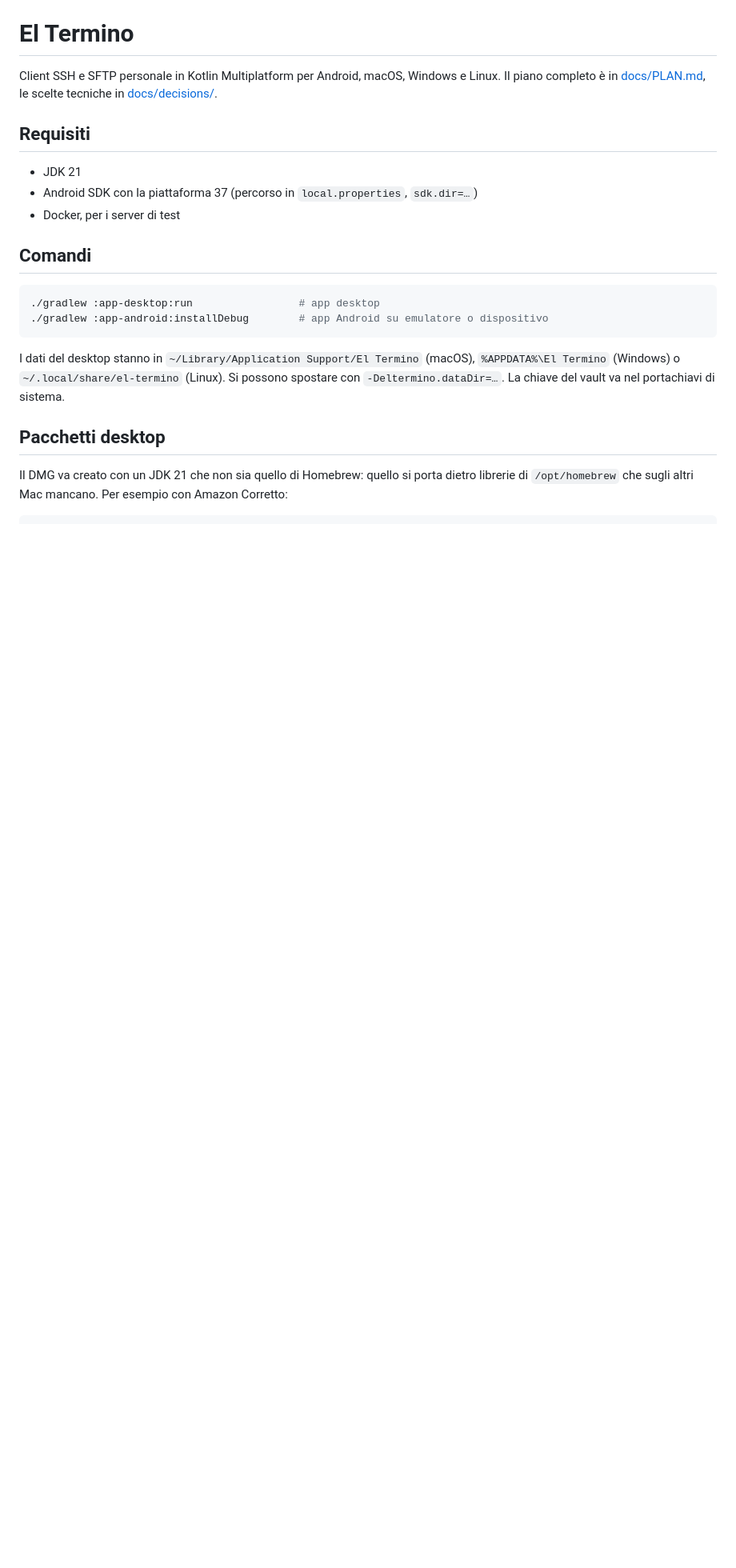
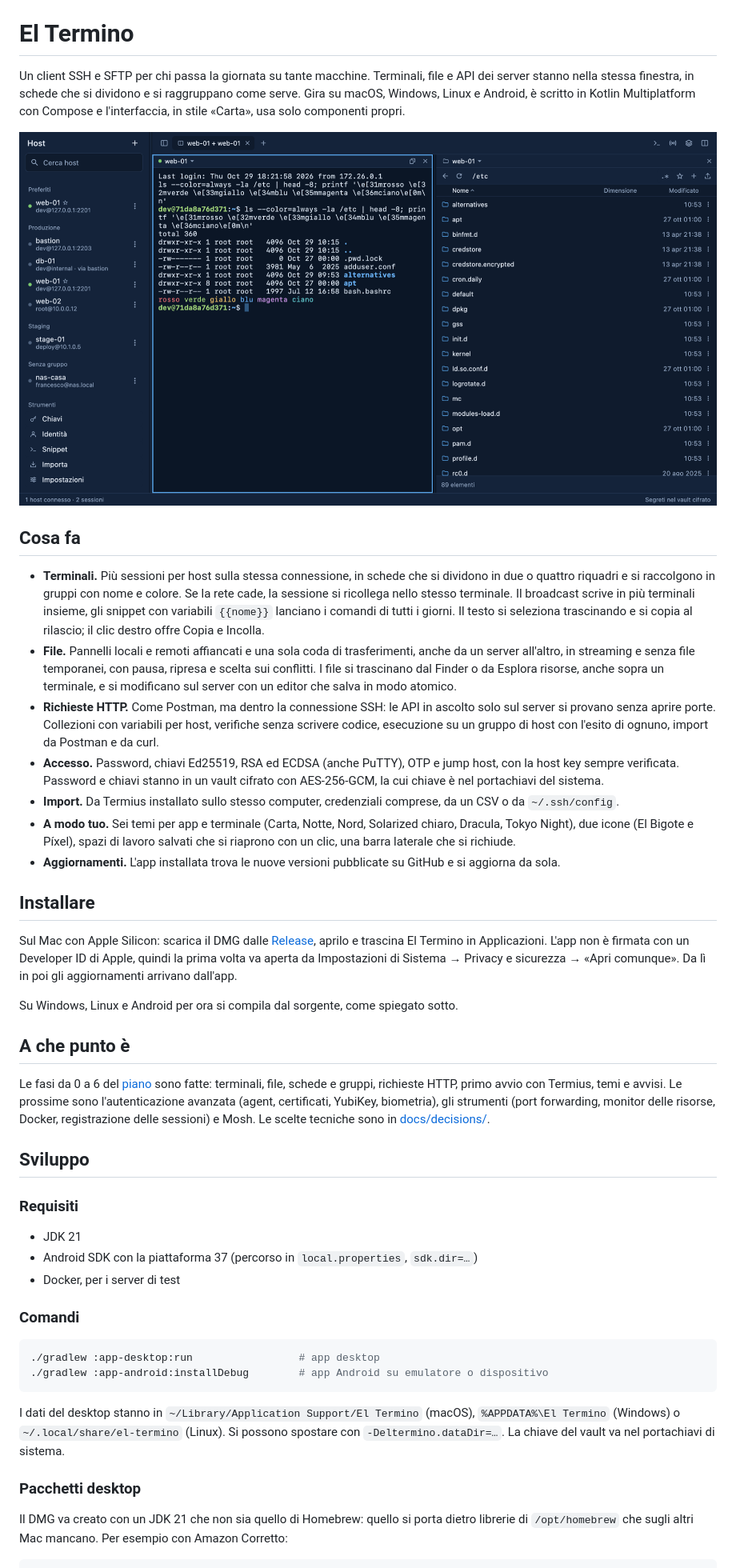
Before and after one commit to Woosheet/El-Termino, a Markdown page: README.md, the part around one of its changes. Shown at 80% size. Drawn GitHub-style; pictures changed too: docs/screenshots/notte.png (added); blank space fills up the shorter version.

Commit message:
README: cosa fa El Termino, come si installa e a che punto è
In cima l'icona, una descrizione delle funzioni, uno screenshot con il
tema Notte (dai test degli snapshot, con i server di prova), come si
installa il DMG e lo stato delle fasi. Le istruzioni per sviluppare
restano sotto «Sviluppo».

````diff
--- a/README.md
+++ b/README.md
@@ -1,14 +5,38 @@
 # El Termino
 
-Client SSH e SFTP personale in Kotlin Multiplatform per Android, macOS, Windows e Linux. Il piano completo è in [docs/PLAN.md](docs/PLAN.md), le scelte tecniche in [docs/decisions/](docs/decisions/).
+Un client SSH e SFTP per chi passa la giornata su tante macchine. Terminali, file e API dei server stanno nella stessa finestra, in schede che si dividono e si raggruppano come serve. Gira su macOS, Windows, Linux e Android, è scritto in Kotlin Multiplatform con Compose e l'interfaccia, in stile «Carta», usa solo componenti propri.
 
-## Requisiti
+![El Termino con il tema Notte: un terminale e i file dello stesso host affiancati nella stessa scheda](docs/screenshots/notte.png)
+
+## Cosa fa
+
+- **Terminali.** Più sessioni per host sulla stessa connessione, in schede che si dividono in due o quattro riquadri e si raccolgono in gruppi con nome e colore. Se la rete cade, la sessione si ricollega nello stesso terminale. Il broadcast scrive in più terminali insieme, gli snippet con variabili `{{nome}}` lanciano i comandi di tutti i giorni. Il testo si seleziona trascinando e si copia al rilascio; il clic destro offre Copia e Incolla.
+- **File.** Pannelli locali e remoti affiancati e una sola coda di trasferimenti, anche da un server all'altro, in streaming e senza file temporanei, con pausa, ripresa e scelta sui conflitti. I file si trascinano dal Finder o da Esplora risorse, anche sopra un terminale, e si modificano sul server con un editor che salva in modo atomico.
+- **Richieste HTTP.** Come Postman, ma dentro la connessione SSH: le API in ascolto solo sul server si provano senza aprire porte. Collezioni con variabili per host, verifiche senza scrivere codice, esecuzione su un gruppo di host con l'esito di ognuno, import da Postman e da curl.
+- **Accesso.** Password, chiavi Ed25519, RSA ed ECDSA (anche PuTTY), OTP e jump host, con la host key sempre verificata. Password e chiavi stanno in un vault cifrato con AES-256-GCM, la cui chiave è nel portachiavi del sistema.
+- **Import.** Da Termius installato sullo stesso computer, credenziali comprese, da un CSV o da `~/.ssh/config`.
+- **A modo tuo.** Sei temi per app e terminale (Carta, Notte, Nord, Solarized chiaro, Dracula, Tokyo Night), due icone (El Bigote e Píxel), spazi di lavoro salvati che si riaprono con un clic, una barra laterale che si richiude.
+- **Aggiornamenti.** L'app installata trova le nuove versioni pubblicate su GitHub e si aggiorna da sola.
+
+## Installare
+
+Sul Mac con Apple Silicon: scarica il DMG dalle [Release](https://github.com/Woosheet/El-Termino/releases), aprilo e trascina El Termino in Applicazioni. L'app non è firmata con un Developer ID di Apple, quindi la prima volta va aperta da Impostazioni di Sistema → Privacy e sicurezza → «Apri comunque». Da lì in poi gli aggiornamenti arrivano dall'app.
+
+Su Windows, Linux e Android per ora si compila dal sorgente, come spiegato sotto.
+
+## A che punto è
+
+Le fasi da 0 a 6 del [piano](docs/PLAN.md) sono fatte: terminali, file, schede e gruppi, richieste HTTP, primo avvio con Termius, temi e avvisi. Le prossime sono l'autenticazione avanzata (agent, certificati, YubiKey, biometria), gli strumenti (port forwarding, monitor delle risorse, Docker, registrazione delle sessioni) e Mosh. Le scelte tecniche sono in [docs/decisions/](docs/decisions/).
+
+## Sviluppo
+
+### Requisiti
 
 - JDK 21
 - Android SDK con la piattaforma 37 (percorso in `local.properties`, `sdk.dir=…`)
 - Docker, per i server di test
 
-## Comandi
+### Comandi
 
 ```bash
 ./gradlew :app-desktop:run                 # app desktop
@@ -17,7 +45,7 @@ Client SSH e SFTP personale in Kotlin Multiplatform per Android, macOS, Windows
 
 I dati del desktop stanno in `~/Library/Application Support/El Termino` (macOS), `%APPDATA%\El Termino` (Windows) o `~/.local/share/el-termino` (Linux). Si possono spostare con `-Deltermino.dataDir=…`. La chiave del vault va nel portachiavi di sistema.
 
-## Pacchetti desktop
+### Pacchetti desktop
 
 Il DMG va creato con un JDK 21 che non sia quello di Homebrew: quello si porta dietro librerie di `/opt/homebrew` che sugli altri Mac mancano. Per esempio con Amazon Corretto:
 
````
Also changed, not shown: other parts of README.md (+6 -2 lines).
